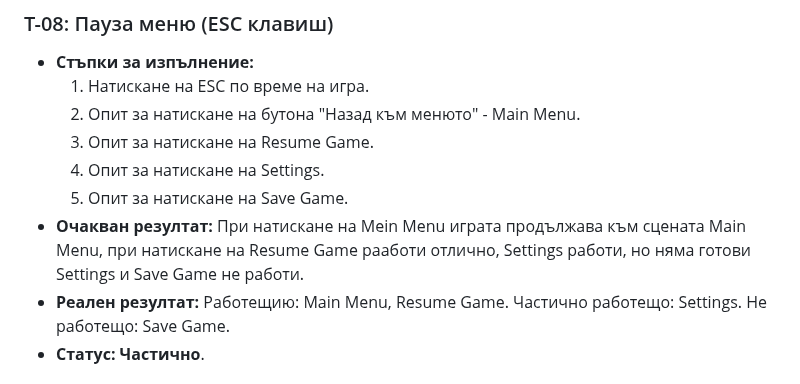
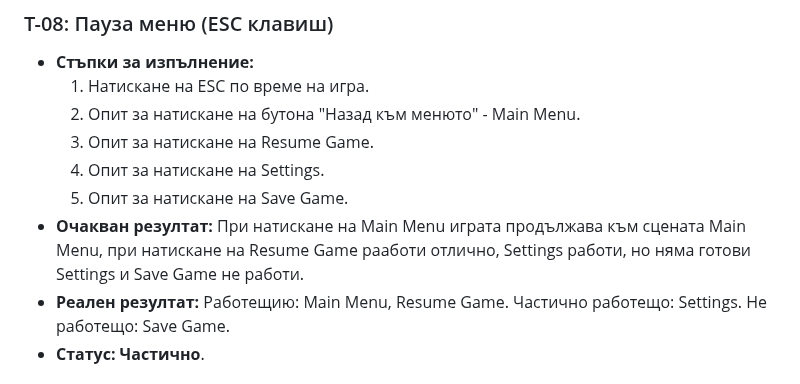
Before and after one commit to VeselinSv/3D-School, a Markdown page: DOCS/TESTING.md, the part around the change. GitHub-like rendering.

```diff
--- a/DOCS/TESTING.md
+++ b/DOCS/TESTING.md
@@ -66,7 +66,7 @@
     3. Опит за натискане на Resume Game.
     4. Опит за натискане на Settings.
     5. Опит за натискане на Save Game.
-*   **Очакван резултат:** При натискане на Mein Menu играта продължава към сцената Main Menu, при натискане на Resume Game рааботи отлично, Settings работи, но няма готови Settings и Save Game не работи.
+*   **Очакван резултат:** При натискане на Main Menu играта продължава към сцената Main Menu, при натискане на Resume Game рааботи отлично, Settings работи, но няма готови Settings и Save Game не работи.
 *   **Реален резултат:** Работещию: Main Menu, Resume Game. Частично работещо: Settings. Не работещо: Save Game.
 *   **Статус:** **Частично**.
 
```
